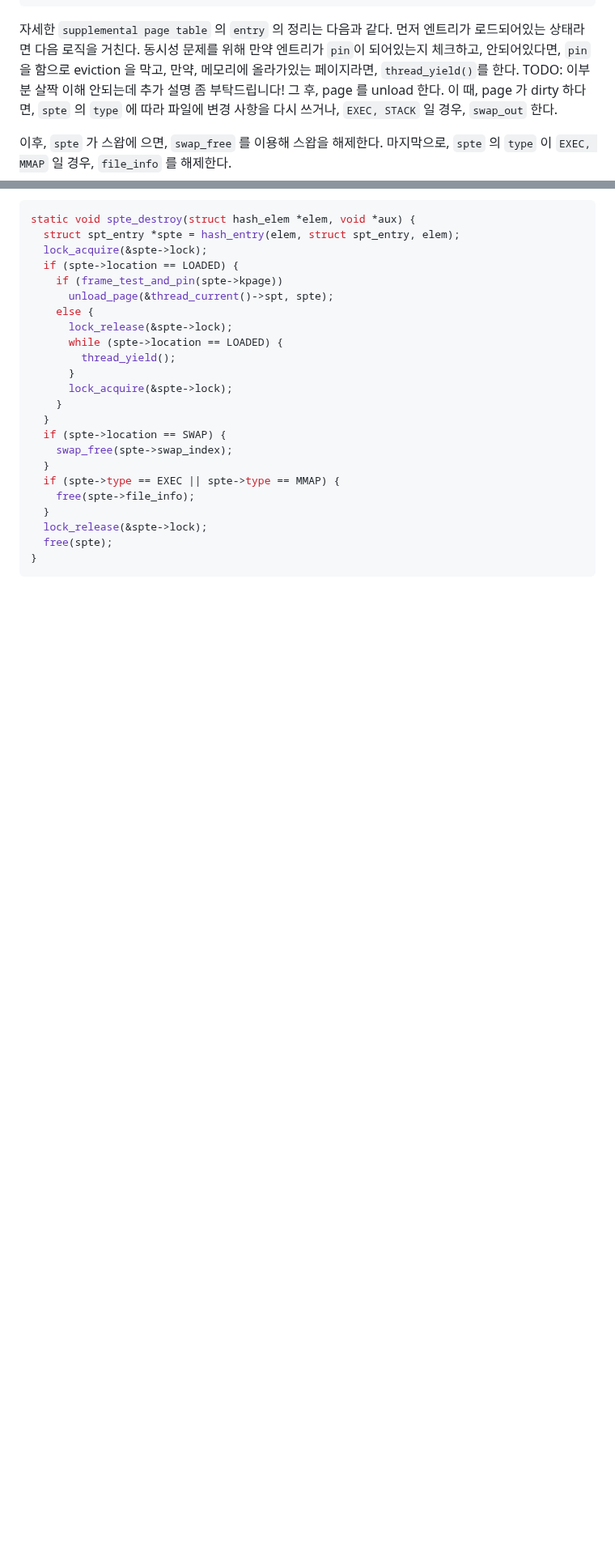
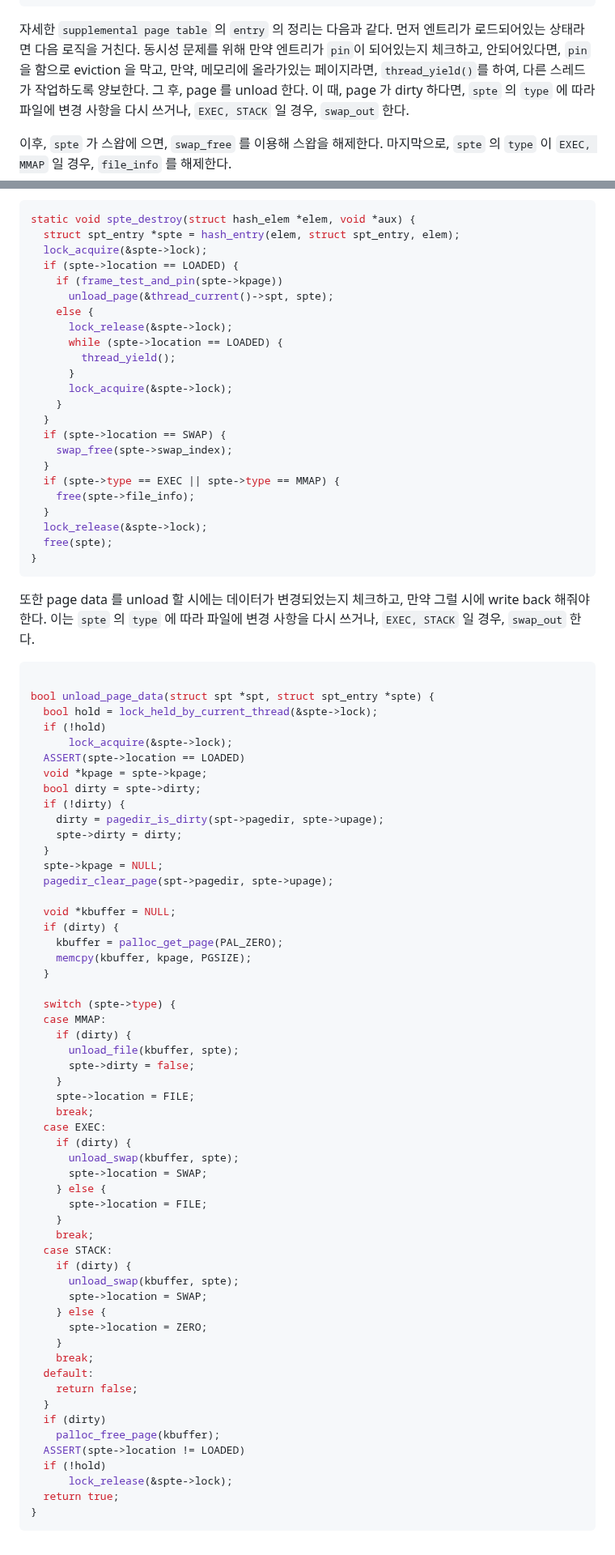
Before and after one commit to happyhappy-jun/CSED312-pintos, a Markdown page: docs/p3/p3_final_report.md, 2 parts joined by grey strips. Shown at 81% size. GitHub-like rendering; blank space fills up the shorter version.

Commit message:
munmap 설명 추가

````diff
--- a/docs/p3/p3_final_report.md
+++ b/docs/p3/p3_final_report.md
@@ -1092,7 +1092,7 @@ void spt_destroy(struct spt *spt) {
 자세한 `supplemental page table` 의 `entry` 의 정리는 다음과 같다.
 먼저 엔트리가 로드되어있는 상태라면 다음 로직을 거친다.
 동시성 문제를 위해 만약 엔트리가 `pin`이 되어있는지 체크하고, 안되어있다면, `pin` 을 함으로 eviction 을 막고, 만약,
-메모리에 올라가있는 페이지라면, `thread_yield()`를 한다. TODO: 이부분 살짝 이해 안되는데 추가 설명 좀 부탁드립니다!
+메모리에 올라가있는 페이지라면, `thread_yield()`를 하여, 다른 스레드가 작업하도록 양보한다.
 그 후, page 를 unload 한다. 이 때, page 가 dirty 하다면, `spte` 의 `type` 에 따라 파일에 변경 사항을 다시 쓰거나,
 `EXEC, STACK` 일 경우, `swap_out` 한다.
 
@@ -1124,3 +1124,64 @@ static void spte_destroy(struct hash_elem *elem, void *aux) {
   free(spte);
 }
 ```
+
+또한 page data 를 unload 할 시에는 데이터가 변경되었는지 체크하고, 만약 그럴 시에 write back 해줘야한다.
+이는 `spte` 의 `type` 에 따라 파일에 변경 사항을 다시 쓰거나, `EXEC, STACK` 일 경우, `swap_out` 한다.
+
+```c
+
+bool unload_page_data(struct spt *spt, struct spt_entry *spte) {
+  bool hold = lock_held_by_current_thread(&spte->lock);
+  if (!hold)
+      lock_acquire(&spte->lock);
+  ASSERT(spte->location == LOADED)
+  void *kpage = spte->kpage;
+  bool dirty = spte->dirty;
+  if (!dirty) {
+    dirty = pagedir_is_dirty(spt->pagedir, spte->upage);
+    spte->dirty = dirty;
+  }
+  spte->kpage = NULL;
+  pagedir_clear_page(spt->pagedir, spte->upage);
+
+  void *kbuffer = NULL;
+  if (dirty) {
+    kbuffer = palloc_get_page(PAL_ZERO);
+    memcpy(kbuffer, kpage, PGSIZE);
+  }
+
+  switch (spte->type) {
+  case MMAP:
+    if (dirty) {
+      unload_file(kbuffer, spte);
+      spte->dirty = false;
+    }
+    spte->location = FILE;
+    break;
+  case EXEC:
+    if (dirty) {
+      unload_swap(kbuffer, spte);
+      spte->location = SWAP;
+    } else {
+      spte->location = FILE;
+    }
+    break;
+  case STACK:
+    if (dirty) {
+      unload_swap(kbuffer, spte);
+      spte->location = SWAP;
+    } else {
+      spte->location = ZERO;
+    }
+    break;
+  default:
+    return false;
+  }
+  if (dirty)
+    palloc_free_page(kbuffer);
+  ASSERT(spte->location != LOADED)
+  if (!hold)
+      lock_release(&spte->lock);
+  return true;
+}
+```
````
Also changed, not shown: other parts of docs/p3/p3_final_report.md (+1 -1 lines).
